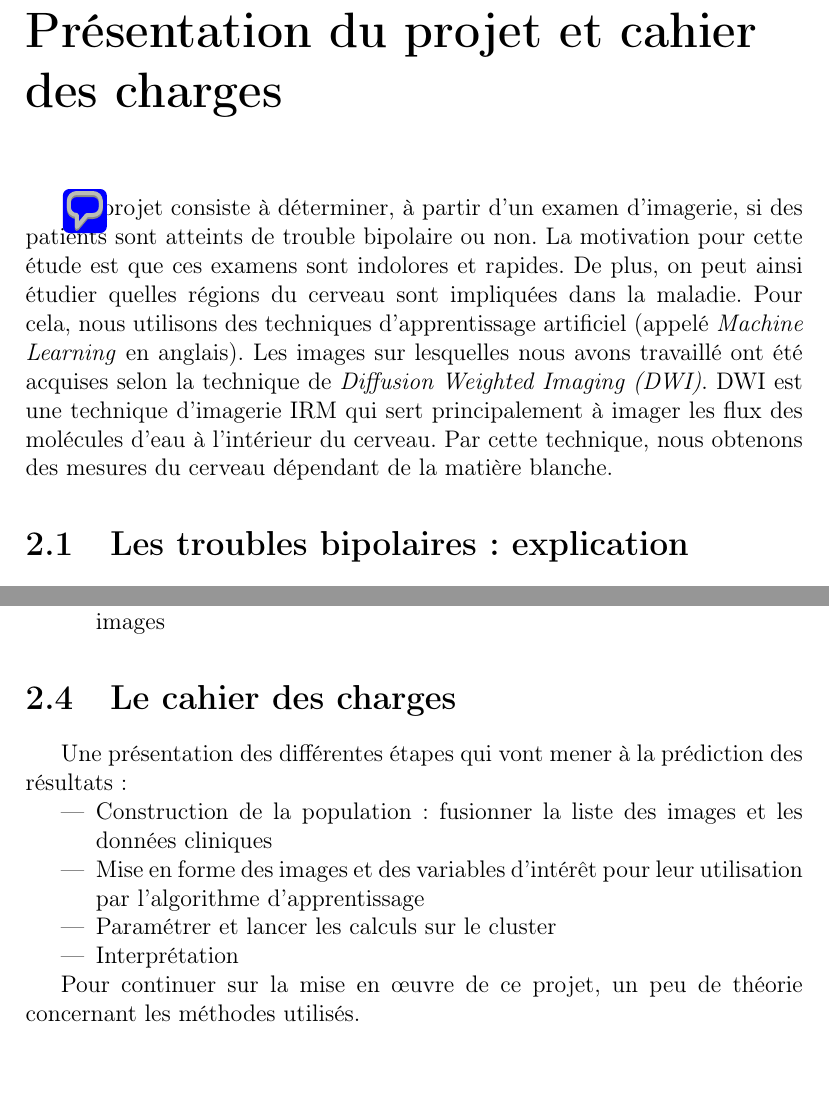
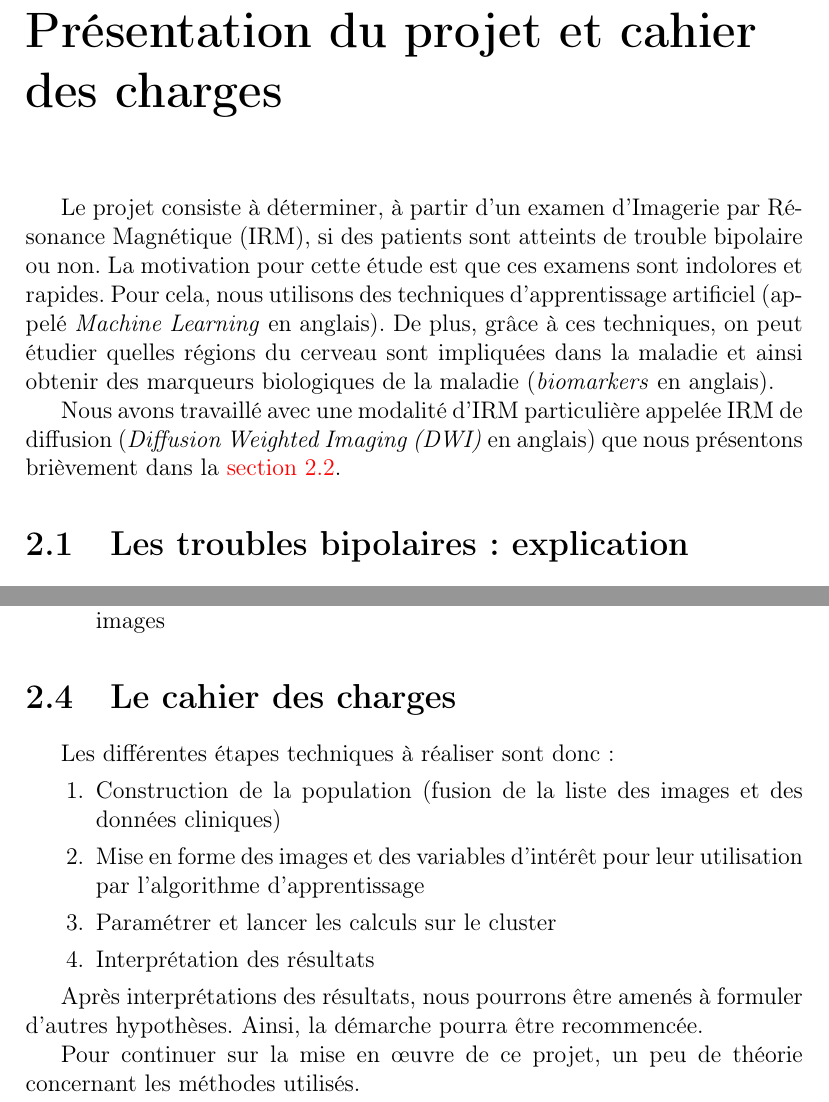
Before and after one commit to christophelaunay/2014_stage_ns, a LaTeX document (template_Report.tex, which reads Chapitre2/Section4.tex, Chapitre2/chapitre_2.tex): two parts of pages 9 and 11 of 23, joined at a grey line, cut so that both start at the same text. Compiled offline with pdfLaTeX.

Commit message:
WIP relecture NS

```diff
--- a/Chapitre2/Section4.tex
+++ b/Chapitre2/Section4.tex
@@ -1,12 +1,15 @@
 \section{Le cahier des charges}
 
-Une présentation des différentes étapes qui vont mener à la prédiction des résultats :
-
-\begin{itemize}
- \item Construction de la population: fusionner la liste des images et les données cliniques
+Les différentes étapes techniques à réaliser sont donc:
+\begin{enumerate}
+ \item Construction de la population (fusion de la liste des images et des données cliniques)
  \item Mise en forme des images et des variables d'intérêt pour leur utilisation par l'algorithme d'apprentissage
  \item Paramétrer et lancer les calculs sur le cluster
- \item Interprétation
-\end{itemize}
+ \item Interprétation des résultats
+\end{enumerate}
+
+
+Après interprétations des résultats, nous pourrons être amenés à formuler d'autres hypothèses.
+Ainsi, la démarche pourra être recommencée.
 
 Pour continuer sur la mise en œuvre de ce projet, un peu de théorie concernant les méthodes utilisés.
--- a/Chapitre2/chapitre_2.tex
+++ b/Chapitre2/chapitre_2.tex
@@ -1,16 +1,14 @@
 \chapter{Présentation du projet et cahier des charges}
 
 % Étude du trouble bipolaire par l'imagerie de diffusion.
-\comment{Mathieu}{J'aurais mis cette partie en présentation du projet (donc mélanger avec la section 3).}
-Le projet consiste à déterminer, à partir d'un examen d'imagerie, si des patients sont atteints de trouble bipolaire ou non.
+Le projet consiste à déterminer, à partir d'un examen d'Imagerie par Résonance Magnétique (IRM), si des patients sont atteints de trouble bipolaire ou non.
 La motivation pour cette étude est que ces examens sont indolores et rapides.
-De plus, on peut ainsi étudier quelles régions du cerveau sont impliquées dans la maladie.
 Pour cela, nous utilisons des techniques d'apprentissage artificiel (appelé \textit{Machine Learning} en anglais).
-Les images sur lesquelles nous avons travaillé ont été acquises selon la technique de
-\textit{Diffusion Weighted Imaging (DWI)}.
-DWI est une technique d'imagerie IRM qui sert principalement à imager les flux des molécules d'eau à l'intérieur du cerveau.
-Par cette technique, nous obtenons des mesures du cerveau dépendant de la matière blanche.
+De plus, grâce à ces techniques, on peut étudier quelles régions du cerveau sont impliquées dans la maladie et ainsi
+obtenir des marqueurs biologiques de la maladie (\textit{biomarkers} en anglais).
 
+Nous avons travaillé avec une modalité d'IRM particulière appelée IRM de diffusion (\textit{Diffusion Weighted Imaging (DWI)} en anglais)
+que nous présentons brièvement dans la~\autoref{sec:dwi}.
 
 \input{./Chapitre2/Section1}
 \input{./Chapitre2/Section2}
```
Also changed, not shown: Chapitre2/Section2.tex (+2 -2 lines), images/example_dwi.png (added), images/example_dwi_skel.png (added), images/mask.png (added), images/mask_skel.png (added), images/mask_trunk.png (added).
